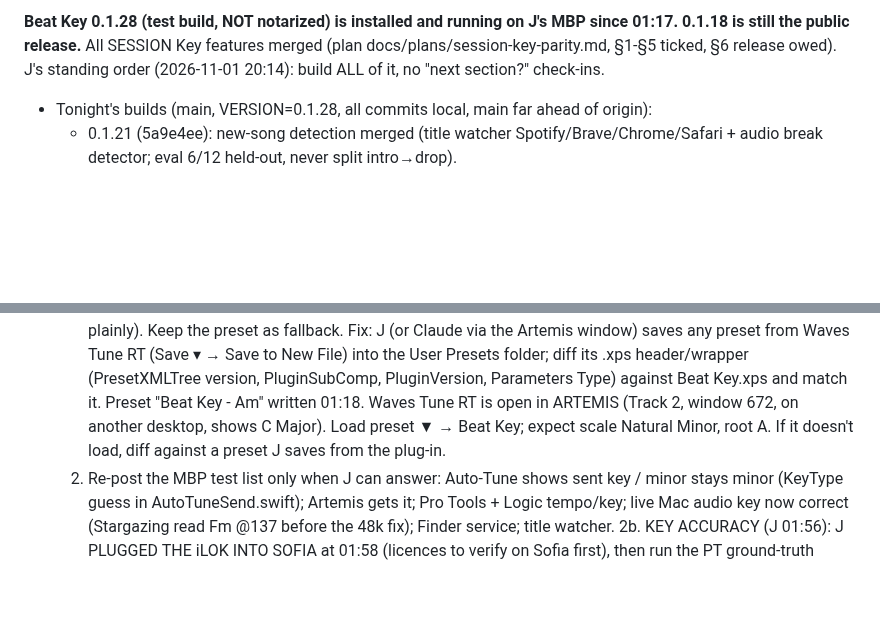
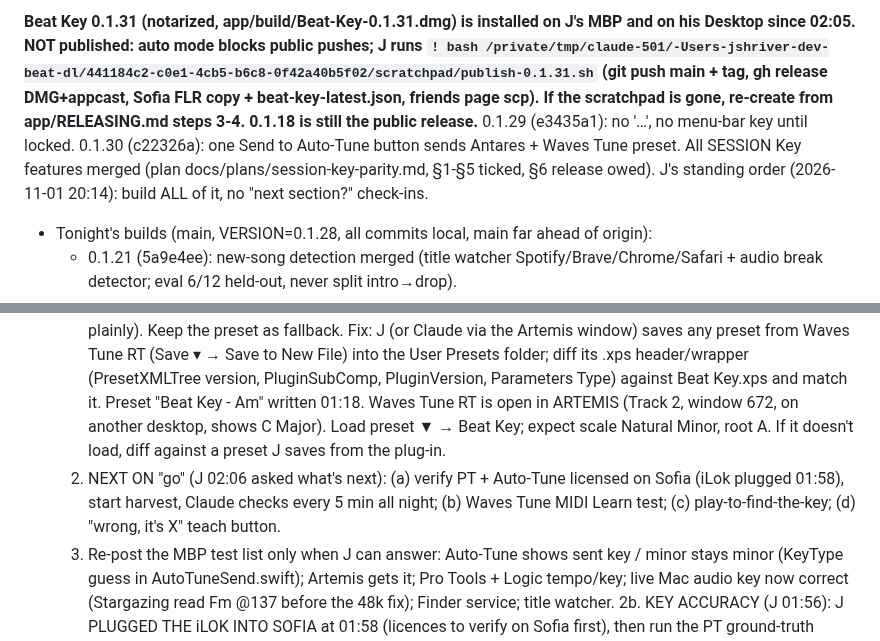
Before and after one commit to thuhmadhatter42/beat_dl, a Markdown page: PICKUP.md, 2 parts joined by grey strips. Drawn GitHub-style; blank space fills up the shorter version.

Commit message:
Save state (deep): 0.1.31 ready, harvest next
Co-Authored-By: Claude Opus 5.5 <noreply@anthropic.com>
Claude-Session: https://claude.ai/code/session_011ktq6HLVLMpCKyR5U4mHWx

```diff
--- a/PICKUP.md
+++ b/PICKUP.md
@@ -4,5 +4,5 @@
 
-**Beat Key 0.1.28 (test build, NOT notarized) is installed and running on J's MBP since 01:17. 0.1.18 is still the public release.** All SESSION Key features merged (plan docs/plans/session-key-parity.md, §1-§5 ticked, §6 release owed). J's standing order (2026-11-01 20:14): build ALL of it, no "next section?" check-ins.
+**Beat Key 0.1.31 (notarized, app/build/Beat-Key-0.1.31.dmg) is installed on J's MBP and on his Desktop since 02:05. NOT published: auto mode blocks public pushes; J runs `! bash /private/tmp/claude-501/-Users-jshriver-dev-beat-dl/441184c2-c0e1-4cb5-b6c8-0f42a40b5f02/scratchpad/publish-0.1.31.sh` (git push main + tag, gh release DMG+appcast, Sofia FLR copy + beat-key-latest.json, friends page scp). If the scratchpad is gone, re-create from app/RELEASING.md steps 3-4. 0.1.18 is still the public release.** 0.1.29 (e3435a1): no '…', no menu-bar key until locked. 0.1.30 (c22326a): one Send to Auto-Tune button sends Antares + Waves Tune preset. All SESSION Key features merged (plan docs/plans/session-key-parity.md, §1-§5 ticked, §6 release owed). J's standing order (2026-11-01 20:14): build ALL of it, no "next section?" check-ins.
 - Tonight's builds (main, VERSION=0.1.28, all commits local, main far ahead of origin):
   - 0.1.21 (5a9e4ee): new-song detection merged (title watcher Spotify/Brave/Chrome/Safari + audio break detector; eval 6/12 held-out, never split intro→drop).
   - 0.1.22 (c770111): LIVE KEYS WERE WRONG: ScreenCaptureKit only gives 8/16/24/48 kHz; asking 44.1k got 48k read as 44.1k → keys ~1.5 semitones flat, BPM 8 % slow. Now captures 48k + resamples per buffer (SystemAudio.swift). Verified with a probe (scratchpad/sckrate.swift → 48000). Click key 2/3 in the top 3 = THE key for sends (KeyChoice in KeySpelling.swift, cleared by New Song).
@@ -13,6 +13,7 @@
 - Tests: swift 235 (1 skipped) pass; python 101 OK (run `bin/python/bin/python3.11 -m unittest discover -s tests`).
 - Owed:
   1. WAVES TUNE NOT WORKING (J 02:02-02:03): J expected Send to change Waves Tune by itself; the preset route needs a manual load, so it never changed. MOUSE/WINDOW CLICKING REJECTED by J (02:05: too many permissions for a small feature). Only route left: MIDI Learn — test in J's Artemis session whether Waves Tune RT's Root and Scale controls can be MIDI-learned; if yes, Beat Key sends CCs over a virtual MIDI port (no permissions). If not, Waves Tune gets no auto-send (preset stays as the manual fallback, say so plainly). Keep the preset as fallback. Fix: J (or Claude via the Artemis window) saves any preset from Waves Tune RT (Save ▾ → Save to New File) into the User Presets folder; diff its .xps header/wrapper (PresetXMLTree version, PluginSubComp, PluginVersion, Parameters Type) against Beat Key.xps and match it. Preset "Beat Key - Am" written 01:18. Waves Tune RT is open in ARTEMIS (Track 2, window 672, on another desktop, shows C Major). Load preset ▼ → Beat Key; expect scale Natural Minor, root A. If it doesn't load, diff against a preset J saves from the plug-in.
+  0. NEXT ON "go" (J 02:06 asked what's next): (a) verify PT + Auto-Tune licensed on Sofia (iLok plugged 01:58), start harvest, Claude checks every 5 min all night; (b) Waves Tune MIDI Learn test; (c) play-to-find-the-key; (d) "wrong, it's X" teach button.
   2. Re-post the MBP test list only when J can answer: Auto-Tune shows sent key / minor stays minor (KeyType guess in AutoTuneSend.swift); Artemis gets it; Pro Tools + Logic tempo/key; live Mac audio key now correct (Stargazing read Fm @137 before the 48k fix); Finder service; title watcher.
   2b. KEY ACCURACY (J 01:56): J PLUGGED THE iLOK INTO SOFIA at 01:58 (licences to verify on Sofia first), then run the PT ground-truth harvest on SOFIA all night (plan docs/superpowers/plans/2026-10-06-pt-bpm-harvest-and-train.md; spec docs/superpowers/specs/2026-09-12-protools-autotune-ground-truth-design.md; 101 sessions done, 78 usable, BPM only; the Auto-Tune KEY read was never run). Main session (Claude itself, NOT a watcher script — J 01:57) checks it EVERY 5 MIN via a self-paced loop: log progress + Sofia screenshot, clears any dialog/hang itself or skips the session; Sofia screen via the sofia-screen skill. Then: in-app "wrong, it's X" button saving clip + label; compare current bgate formula (re-tuned) vs a trained key model on J's beats, ship the winner. Live log 01:32-01:34 showed 4 listen restarts (cause unchecked) and A/Ab/C#m readings on an E minor song.
   2c. NEW FEATURE (J 02:02) "play to find the key": while Beat Key (window or popover) is focused, the computer keyboard plays its piano (Logic Musical Typing layout: A W S E D F T G Y H U J = C..B, Z/X octave), each press sounds the note. The LAST note hit = the root. Major/minor = whichever the analyzer scores higher for that root (from its scores/top 3); SPACE toggles major/minor. That key becomes THE key (same override as clicking key 2/3, KeyChoice) for all sends. ⇧⌘A (focused) = Send to Auto-Tune (global ⌃⌥⌘A already exists; keep both). Build after the harvest is started.
```
Also changed, not shown: other parts of PICKUP.md (+1 -1 lines).
